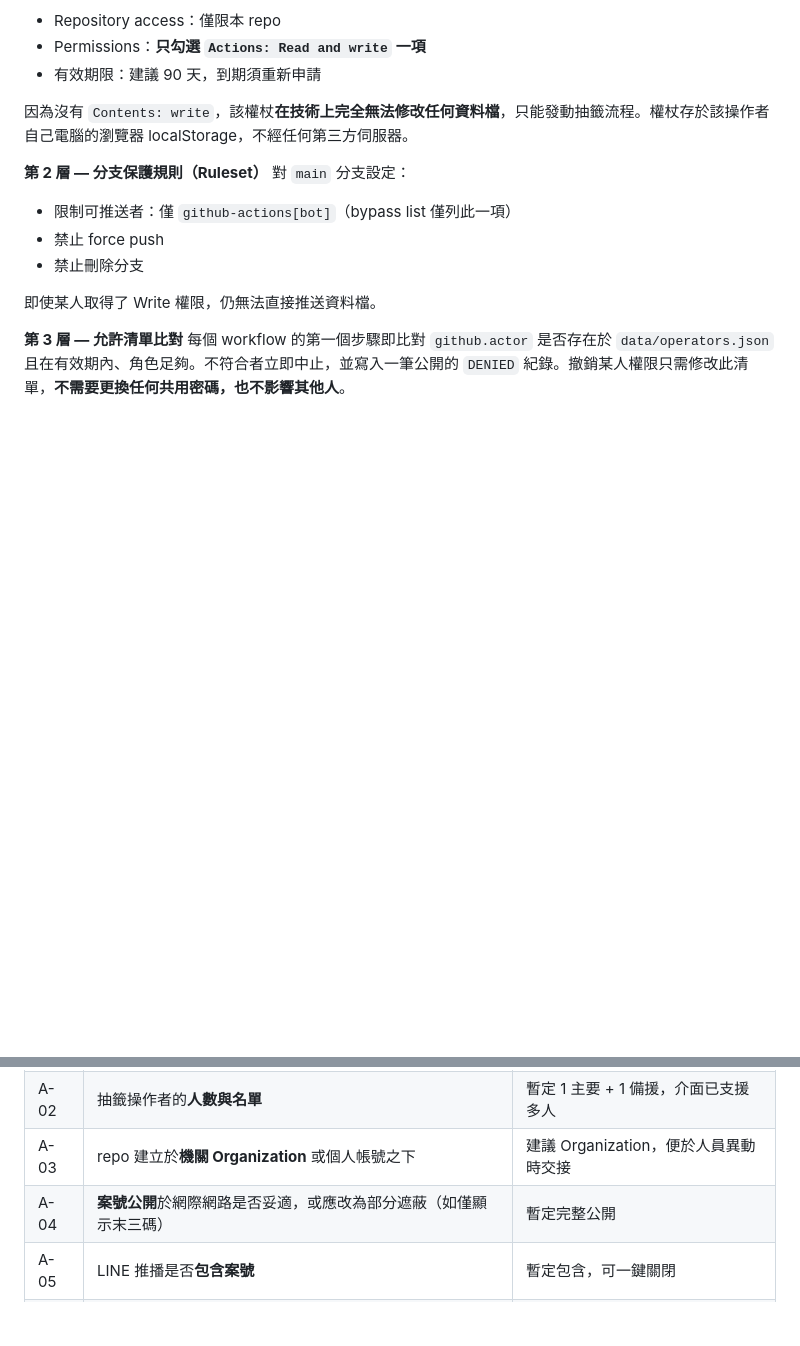
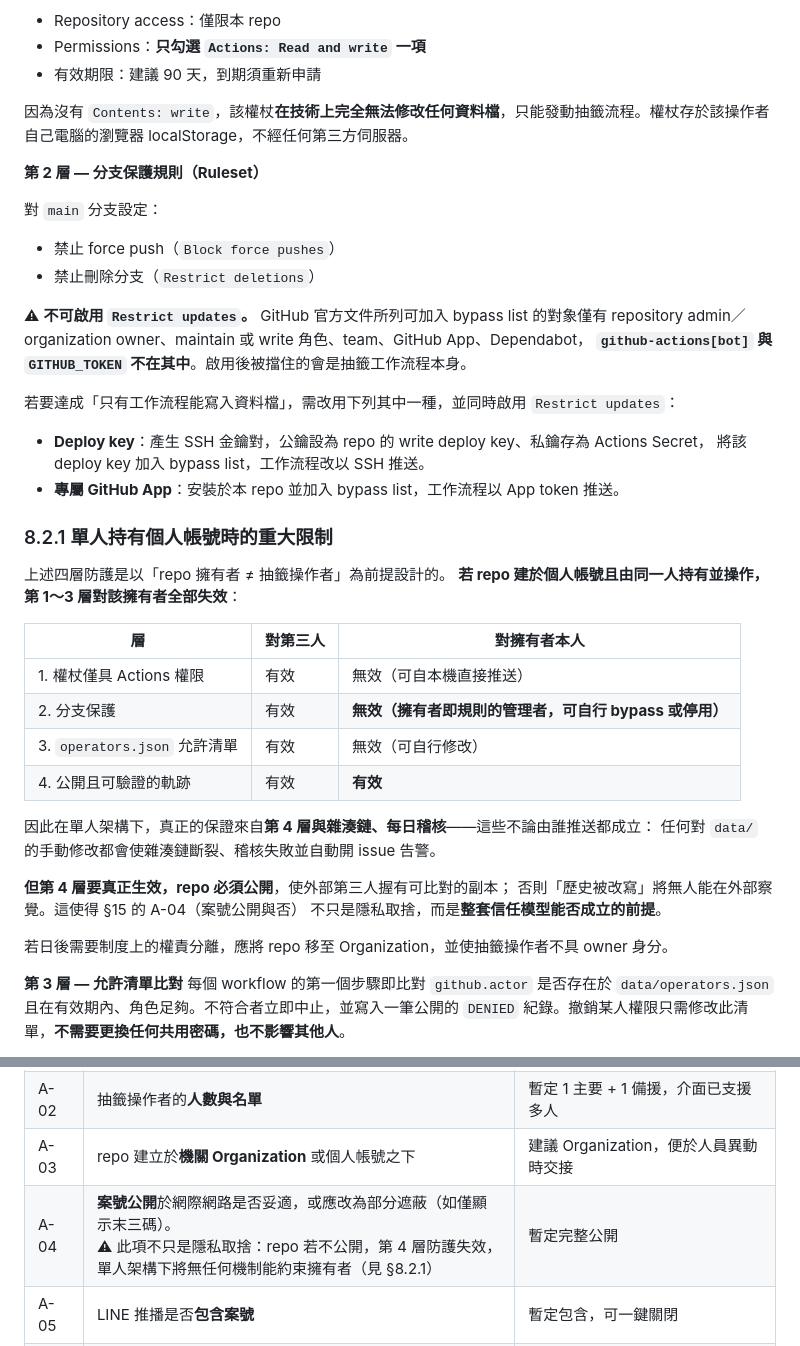
Before and after one commit to Caf555/selection, a Markdown page: SPEC.md, 2 parts joined by grey strips. Rendered like a GitHub page; blank space fills up the shorter version.

Commit message:
更正分支保護的設定說明，並補上單人持有架構的限制
原本 README 與 SPEC §8.2 寫「Bypass list 只加入 GitHub Actions」是錯的。
GitHub 官方文件所列可加入 ruleset bypass 的對象僅有 repository admin／
organization owner、maintain 或 write 角色、team、GitHub App、Dependabot；
github-actions[bot] 與 GITHUB_TOKEN 不在其中。

依原說明啟用 Restrict updates 的實際後果是抽籤工作流程自己被擋住、
抽籤直接失敗。已改為只啟用 Block force pushes 與 Restrict deletions，
並註明若要達成「只有工作流程能寫」須改用 deploy key 或專屬 GitHub App。

新增 SPEC §8.2.1：單人持有個人帳號時的重大限制

查證過程中發現更該先說明的問題：四層防護是以「repo 擁有者 ≠ 抽籤操作者」
為前提設計的。目前 repo 建於個人帳號且由同一人持有並操作，第 1～3 層
對該擁有者全部失效——擁有者可自本機直接推送、可自行 bypass 或停用
分支保護規則、可自行修改授權清單。

真正的保證因此落在第 4 層與雜湊鏈、每日稽核，這些不論由誰推送都成立。
但第 4 層要生效，repo 必須公開使外部第三人握有可比對的副本，否則歷史
遭改寫將無人能在外部察覺。

據此調整 A-04 的定位：案號是否公開不再只是隱私取捨，而是整套信任模型
能否成立的前提。

```diff
--- a/SPEC.md
+++ b/SPEC.md
@@ -700,12 +700,40 @@ pick(n, itemSeq):                       # n = drawable 的支數
 因為沒有 `Contents: write`，該權杖**在技術上完全無法修改任何資料檔**，只能發動抽籤流程。權杖存於該操作者自己電腦的瀏覽器 localStorage，不經任何第三方伺服器。
 
 **第 2 層 — 分支保護規則（Ruleset）**
+
 對 `main` 分支設定：
-- 限制可推送者：僅 `github-actions[bot]`（bypass list 僅列此一項）
-- 禁止 force push
-- 禁止刪除分支
+- 禁止 force push（`Block force pushes`）
+- 禁止刪除分支（`Restrict deletions`）
 
-即使某人取得了 Write 權限，仍無法直接推送資料檔。
+⚠ **不可啟用 `Restrict updates`。** GitHub 官方文件所列可加入 bypass list 的對象僅有
+repository admin／organization owner、maintain 或 write 角色、team、GitHub App、Dependabot，
+**`github-actions[bot]` 與 `GITHUB_TOKEN` 不在其中**。啟用後被擋住的會是抽籤工作流程本身。
+
+若要達成「只有工作流程能寫入資料檔」，需改用下列其中一種，並同時啟用 `Restrict updates`：
+- **Deploy key**：產生 SSH 金鑰對，公鑰設為 repo 的 write deploy key、私鑰存為 Actions Secret，
+  將該 deploy key 加入 bypass list，工作流程改以 SSH 推送。
+- **專屬 GitHub App**：安裝於本 repo 並加入 bypass list，工作流程以 App token 推送。
+
+### 8.2.1 單人持有個人帳號時的重大限制
+
+上述四層防護是以「repo 擁有者 ≠ 抽籤操作者」為前提設計的。
+**若 repo 建於個人帳號且由同一人持有並操作，第 1～3 層對該擁有者全部失效**：
+
+| 層 | 對第三人 | 對擁有者本人 |
+|---|---|---|
+| 1. 權杖僅具 Actions 權限 | 有效 | 無效（可自本機直接推送） |
+| 2. 分支保護 | 有效 | **無效（擁有者即規則的管理者，可自行 bypass 或停用）** |
+| 3. `operators.json` 允許清單 | 有效 | 無效（可自行修改） |
+| 4. 公開且可驗證的軌跡 | 有效 | **有效** |
+
+因此在單人架構下，真正的保證來自**第 4 層與雜湊鏈、每日稽核**——這些不論由誰推送都成立：
+任何對 `data/` 的手動修改都會使雜湊鏈斷裂、稽核失敗並自動開 issue 告警。
+
+**但第 4 層要真正生效，repo 必須公開**，使外部第三人握有可比對的副本；
+否則「歷史被改寫」將無人能在外部察覺。這使得 §15 的 A-04（案號公開與否）
+不只是隱私取捨，而是**整套信任模型能否成立的前提**。
+
+若日後需要制度上的權責分離，應將 repo 移至 Organization，並使抽籤操作者不具 owner 身分。
 
 **第 3 層 — 允許清單比對**
 每個 workflow 的第一個步驟即比對 `github.actor` 是否存在於 `data/operators.json` 且在有效期內、角色足夠。不符合者立即中止，並寫入一筆公開的 `DENIED` 紀錄。撤銷某人權限只需修改此清單，**不需要更換任何共用密碼，也不影響其他人**。
@@ -1042,7 +1070,7 @@ pick(n, itemSeq):                       # n = drawable 的支數
 | A-01 | 4 庭與 8 股的**正式名稱**與隸屬關係 | 以刑一～刑四、忠孝仁愛信義和平為範例 |
 | A-02 | 抽籤操作者的**人數與名單** | 暫定 1 主要 + 1 備援，介面已支援多人 |
 | A-03 | repo 建立於**機關 Organization** 或個人帳號之下 | 建議 Organization，便於人員異動時交接 |
-| A-04 | **案號公開**於網際網路是否妥適，或應改為部分遮蔽（如僅顯示末三碼） | 暫定完整公開 |
+| A-04 | **案號公開**於網際網路是否妥適，或應改為部分遮蔽（如僅顯示末三碼）。<br>⚠ 此項不只是隱私取捨：repo 若不公開，第 4 層防護失效，<br>單人架構下將無任何機制能約束擁有者（見 §8.2.1） | 暫定完整公開 |
 | A-05 | LINE 推播是否**包含案號** | 暫定包含，可一鍵關閉 |
 | A-06 | 重抽時原籤**是否放回**（`redrawReturnsTicket`） | 暫定放回 |
 | A-07 | 抵分數的**上限** | 暫定 10 |
```
Also changed, not shown: README.md (+15 -4 lines).
